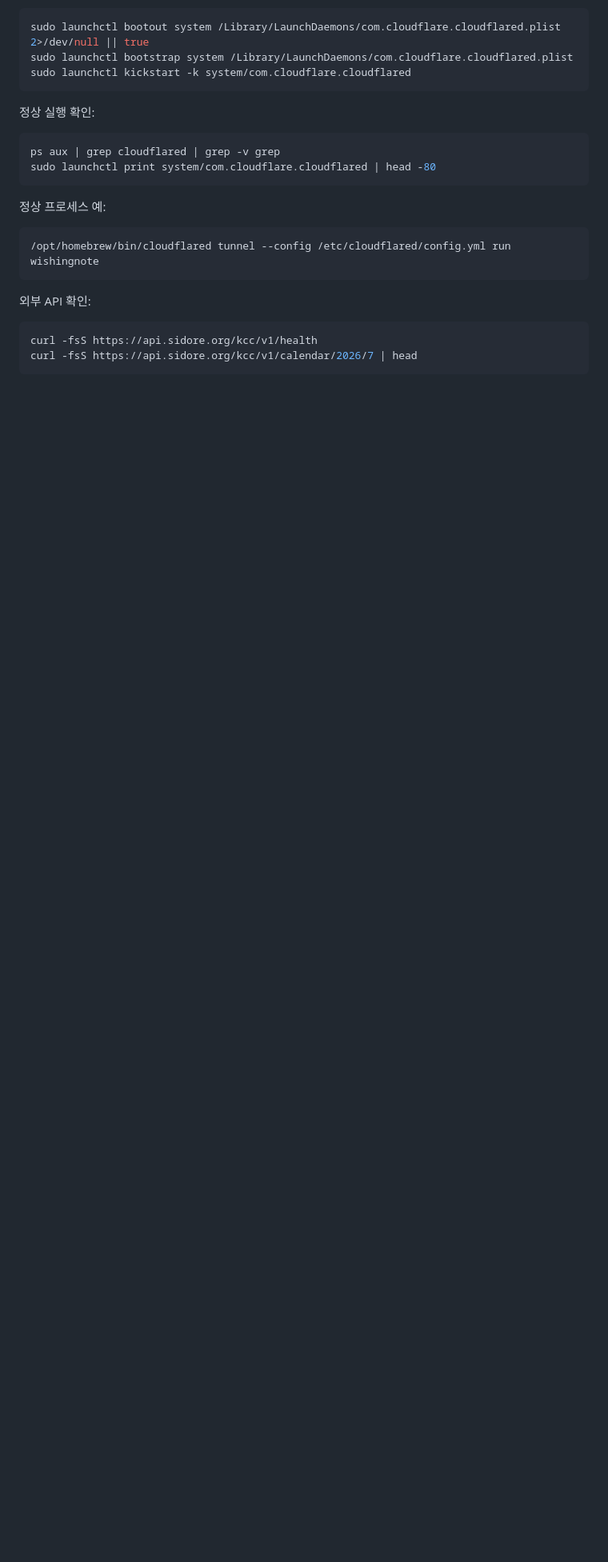
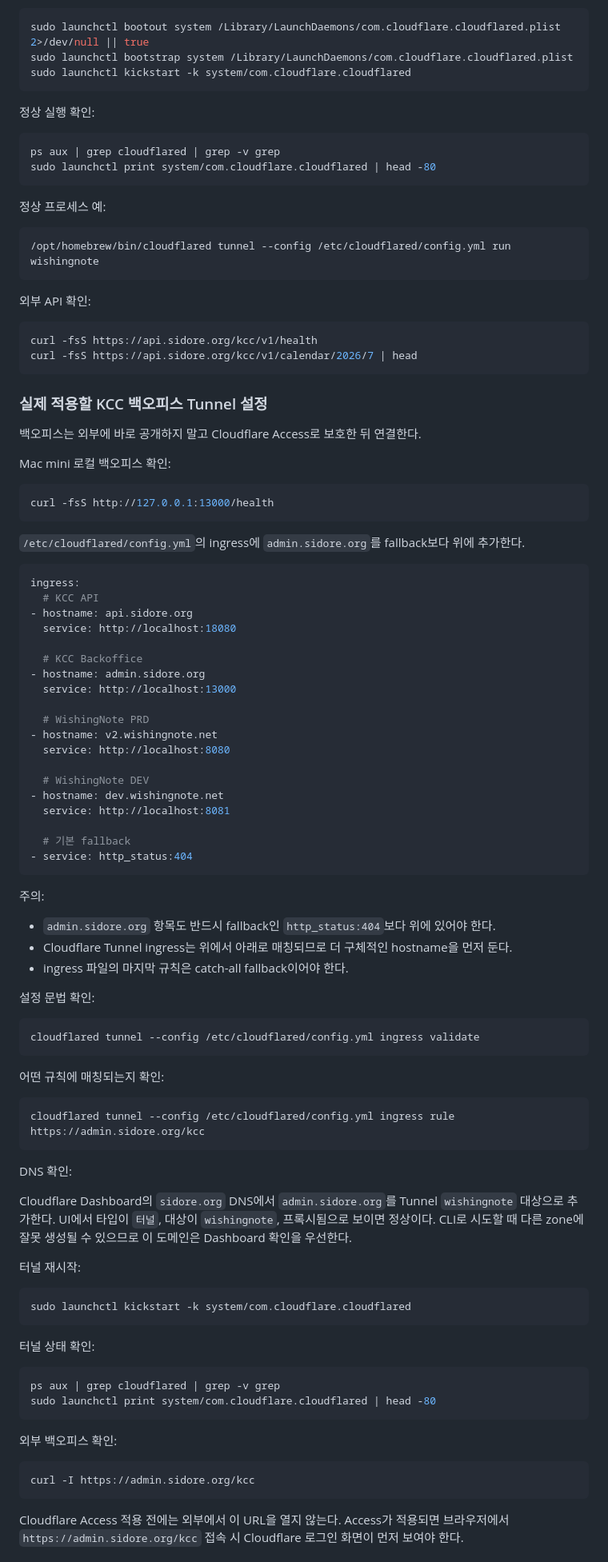
Before and after one commit to iOS-Kiwon/Korea-catholic-calendar, a Markdown page: docs/self-hosted-operations-guide.md, the part around one of its changes. Shown at 80% size. GitHub-like rendering; blank space fills up the shorter version.

Commit message:
12단계: 백오피스 Cloudflare 연결 가이드 추가

````diff
--- a/docs/self-hosted-operations-guide.md
+++ b/docs/self-hosted-operations-guide.md
@@ -638,3 +638,83 @@ curl -fsS https://api.sidore.org/kcc/v1/health
 curl -fsS https://api.sidore.org/kcc/v1/calendar/2026/7 | head
 ```
 
+### 실제 적용할 KCC 백오피스 Tunnel 설정
+
+백오피스는 외부에 바로 공개하지 말고 Cloudflare Access로 보호한 뒤 연결한다.
+
+Mac mini 로컬 백오피스 확인:
+
+```bash
+curl -fsS http://127.0.0.1:13000/health
+```
+
+`/etc/cloudflared/config.yml`의 ingress에 `admin.sidore.org`를 fallback보다 위에 추가한다.
+
+```yaml
+ingress:
+  # KCC API
+- hostname: api.sidore.org
+  service: http://localhost:18080
+
+  # KCC Backoffice
+- hostname: admin.sidore.org
+  service: http://localhost:13000
+
+  # WishingNote PRD
+- hostname: v2.wishingnote.net
+  service: http://localhost:8080
+
+  # WishingNote DEV
+- hostname: dev.wishingnote.net
+  service: http://localhost:8081
+
+  # 기본 fallback
+- service: http_status:404
+```
+
+주의:
+
+- `admin.sidore.org` 항목도 반드시 fallback인 `http_status:404`보다 위에 있어야 한다.
+- Cloudflare Tunnel ingress는 위에서 아래로 매칭되므로 더 구체적인 hostname을 먼저 둔다.
+- ingress 파일의 마지막 규칙은 catch-all fallback이어야 한다.
+
+설정 문법 확인:
+
+```bash
+cloudflared tunnel --config /etc/cloudflared/config.yml ingress validate
+```
+
+어떤 규칙에 매칭되는지 확인:
+
+```bash
+cloudflared tunnel --config /etc/cloudflared/config.yml ingress rule https://admin.sidore.org/kcc
+```
+
+DNS 확인:
+
+Cloudflare Dashboard의 `sidore.org` DNS에서 `admin.sidore.org`를 Tunnel `wishingnote` 대상으로 추가한다.
+UI에서 타입이 `터널`, 대상이 `wishingnote`, 프록시됨으로 보이면 정상이다. CLI로 시도할 때 다른 zone에
+잘못 생성될 수 있으므로 이 도메인은 Dashboard 확인을 우선한다.
+
+터널 재시작:
+
+```bash
+sudo launchctl kickstart -k system/com.cloudflare.cloudflared
+```
+
+터널 상태 확인:
+
+```bash
+ps aux | grep cloudflared | grep -v grep
+sudo launchctl print system/com.cloudflare.cloudflared | head -80
+```
+
+외부 백오피스 확인:
+
+```bash
+curl -I https://admin.sidore.org/kcc
+```
+
+Cloudflare Access 적용 전에는 외부에서 이 URL을 열지 않는다. Access가 적용되면 브라우저에서
+`https://admin.sidore.org/kcc` 접속 시 Cloudflare 로그인 화면이 먼저 보여야 한다.
+
````
Also changed, not shown: other parts of docs/self-hosted-operations-guide.md (+39 -0 lines).
